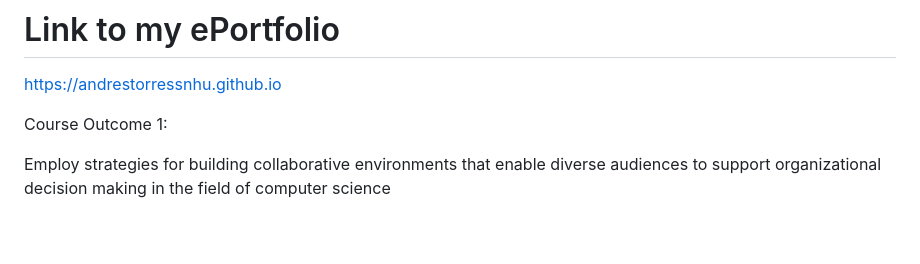
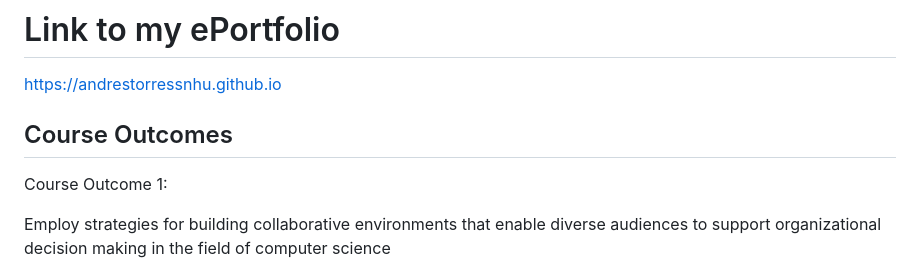
Before and after one commit to andrestorressnhu/andrestorressnhu.github.io, a Markdown page: README.md, the part around the change. Drawn GitHub-style; blank space fills up the shorter version.

```diff
--- a/README.md
+++ b/README.md
@@ -1,6 +1,9 @@
 # Link to my ePortfolio
 
 https://andrestorressnhu.github.io
+
+
+## Course Outcomes
 
 
 Course Outcome 1:
```
